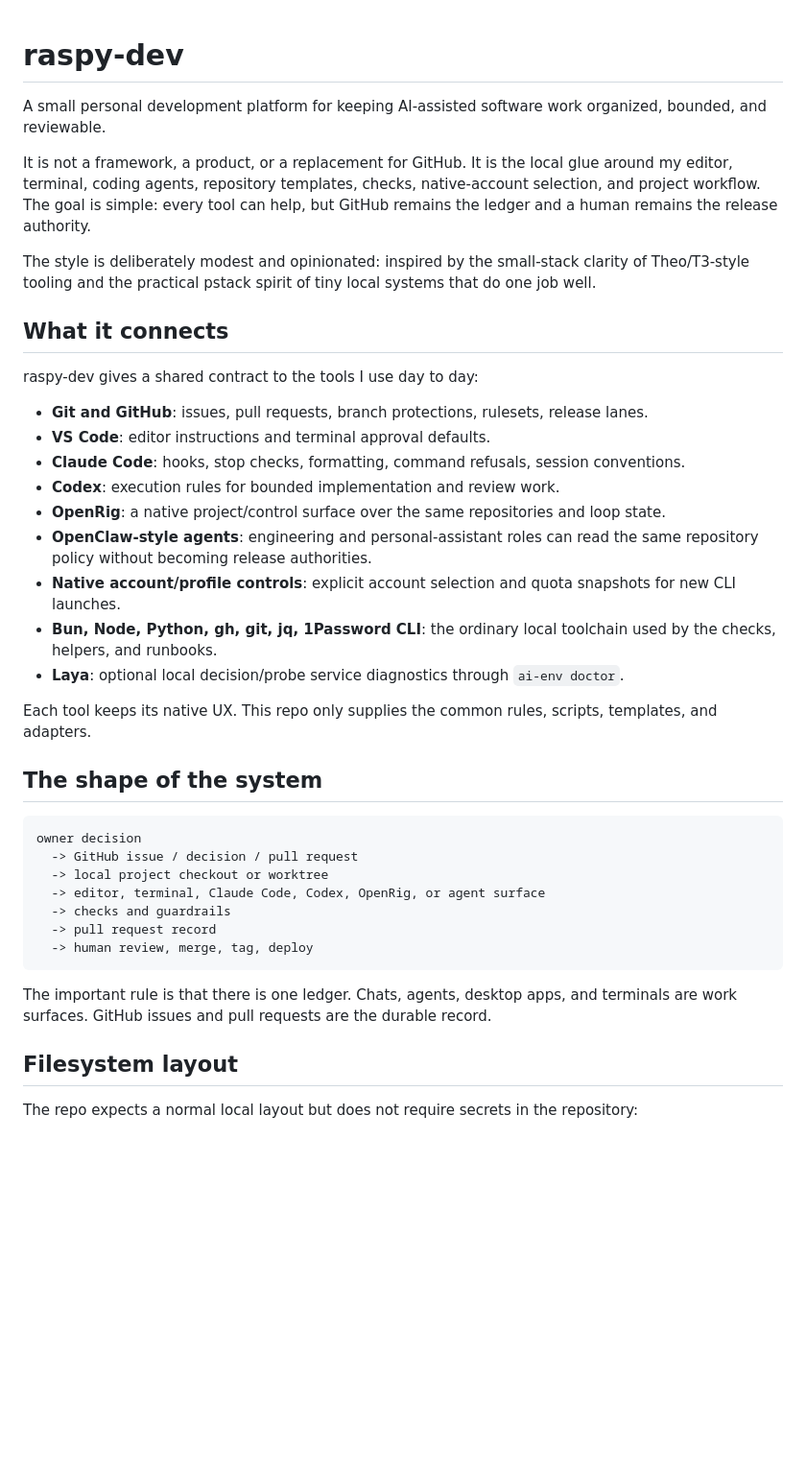
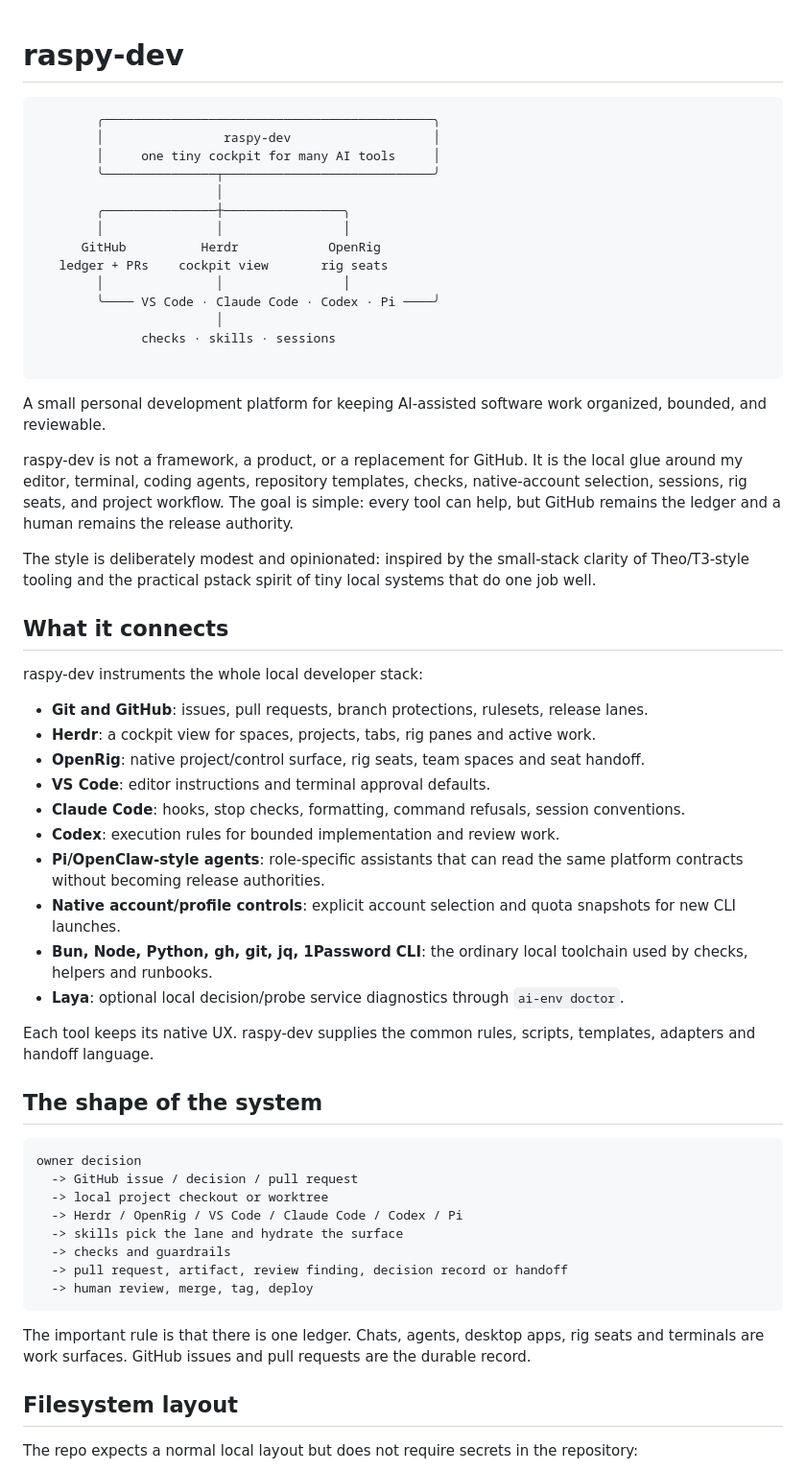
Before and after one commit to raulduk3/raspy-dev, a Markdown page: README.md, the part around one of its changes. Shown at 96% size. Drawn GitHub-style; blank space fills up the shorter version.

````diff
--- a/README.md
+++ b/README.md
@@ -1,26 +1,45 @@
 # raspy-dev
+
+<p align="center">
+  <pre>
+        ╭────────────────────────────────────────────╮
+        │                raspy-dev                   │
+        │     one tiny cockpit for many AI tools     │
+        ╰───────────────┬────────────────────────────╯
+                        │
+        ╭───────────────┼────────────────╮
+        │               │                │
+      GitHub          Herdr            OpenRig
+   ledger + PRs    cockpit view       rig seats
+        │               │                │
+        ╰──── VS Code · Claude Code · Codex · Pi ────╯
+                        │
+              checks · skills · sessions
+  </pre>
+</p>
 
 A small personal development platform for keeping AI-assisted software work organized, bounded, and reviewable.
 
-It is not a framework, a product, or a replacement for GitHub. It is the local glue around my editor, terminal, coding agents, repository templates, checks, native-account selection, and project workflow. The goal is simple: every tool can help, but GitHub remains the ledger and a human remains the release authority.
+raspy-dev is not a framework, a product, or a replacement for GitHub. It is the local glue around my editor, terminal, coding agents, repository templates, checks, native-account selection, sessions, rig seats, and project workflow. The goal is simple: every tool can help, but GitHub remains the ledger and a human remains the release authority.
 
 The style is deliberately modest and opinionated: inspired by the small-stack clarity of Theo/T3-style tooling and the practical pstack spirit of tiny local systems that do one job well.
 
 ## What it connects
 
-raspy-dev gives a shared contract to the tools I use day to day:
+raspy-dev instruments the whole local developer stack:
 
 - **Git and GitHub**: issues, pull requests, branch protections, rulesets, release lanes.
+- **Herdr**: a cockpit view for spaces, projects, tabs, rig panes and active work.
+- **OpenRig**: native project/control surface, rig seats, team spaces and seat handoff.
 - **VS Code**: editor instructions and terminal approval defaults.
 - **Claude Code**: hooks, stop checks, formatting, command refusals, session conventions.
 - **Codex**: execution rules for bounded implementation and review work.
-- **OpenRig**: a native project/control surface over the same repositories and loop state.
-- **OpenClaw-style agents**: engineering and personal-assistant roles can read the same repository policy without becoming release authorities.
+- **Pi/OpenClaw-style agents**: role-specific assistants that can read the same platform contracts without becoming release authorities.
 - **Native account/profile controls**: explicit account selection and quota snapshots for new CLI launches.
-- **Bun, Node, Python, gh, git, jq, 1Password CLI**: the ordinary local toolchain used by the checks, helpers, and runbooks.
+- **Bun, Node, Python, gh, git, jq, 1Password CLI**: the ordinary local toolchain used by checks, helpers and runbooks.
 - **Laya**: optional local decision/probe service diagnostics through `ai-env doctor`.
 
-Each tool keeps its native UX. This repo only supplies the common rules, scripts, templates, and adapters.
+Each tool keeps its native UX. raspy-dev supplies the common rules, scripts, templates, adapters and handoff language.
 
 ## The shape of the system
 
@@ -28,13 +47,14 @@ Each tool keeps its native UX. This repo only supplies the common rules, scripts
 owner decision
   -> GitHub issue / decision / pull request
   -> local project checkout or worktree
-  -> editor, terminal, Claude Code, Codex, OpenRig, or agent surface
+  -> Herdr / OpenRig / VS Code / Claude Code / Codex / Pi
+  -> skills pick the lane and hydrate the surface
   -> checks and guardrails
-  -> pull request record
+  -> pull request, artifact, review finding, decision record or handoff
   -> human review, merge, tag, deploy
 ```
 
-The important rule is that there is one ledger. Chats, agents, desktop apps, and terminals are work surfaces. GitHub issues and pull requests are the durable record.
+The important rule is that there is one ledger. Chats, agents, desktop apps, rig seats and terminals are work surfaces. GitHub issues and pull requests are the durable record.
 
 ## Filesystem layout
 
````
Also changed, not shown: other parts of README.md (+16 -1 lines), docs/skills-layer.md (added, +138 -0 lines).
